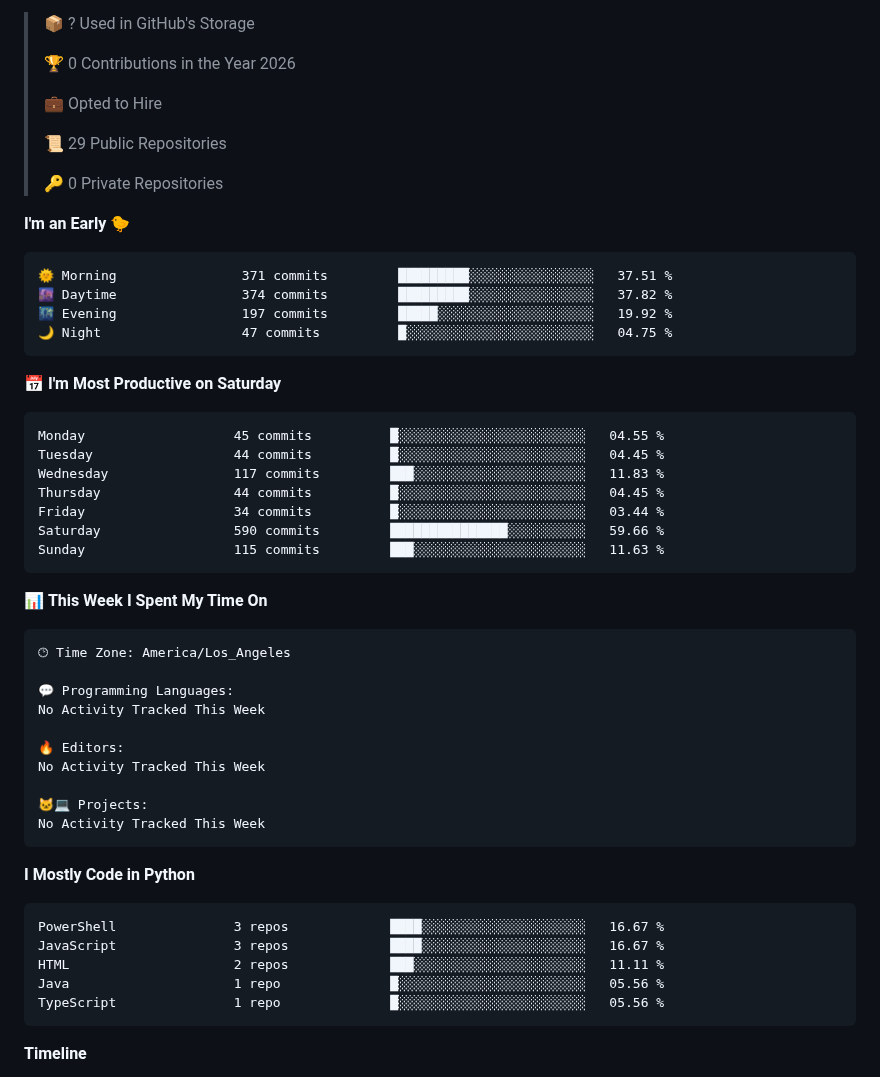
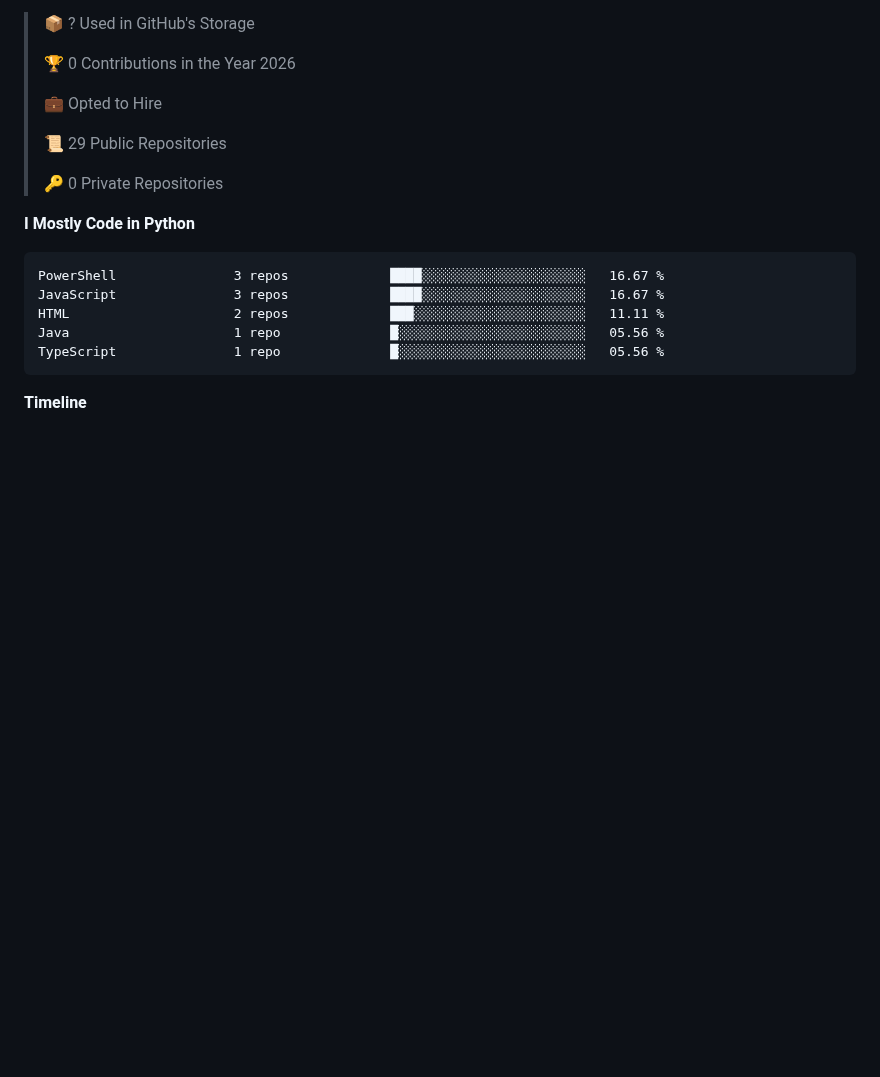
Before and after one commit to POWDER-RANGER/POWDER-RANGER, a Markdown page: README.md, the part around one of its changes. Drawn GitHub-style; blank space fills up the shorter version.

Commit message:
chore: update WakaTime stats

````diff
--- a/README.md
+++ b/README.md
@@ -184,42 +182,6 @@ Thank you to our amazing sponsors who make this work possible! 🙏
  >
 > 🔑 0 Private Repositories
  >
-**I'm an Early 🐤**
-
-```text
-🌞 Morning                371 commits         █████████░░░░░░░░░░░░░░░░   37.51 %
-🌆 Daytime                374 commits         █████████░░░░░░░░░░░░░░░░   37.82 %
-🌃 Evening                197 commits         █████░░░░░░░░░░░░░░░░░░░░   19.92 %
-🌙 Night                  47 commits          █░░░░░░░░░░░░░░░░░░░░░░░░   04.75 %
-```
-📅 **I'm Most Productive on Saturday**
-
-```text
-Monday                   45 commits          █░░░░░░░░░░░░░░░░░░░░░░░░   04.55 %
-Tuesday                  44 commits          █░░░░░░░░░░░░░░░░░░░░░░░░   04.45 %
-Wednesday                117 commits         ███░░░░░░░░░░░░░░░░░░░░░░   11.83 %
-Thursday                 44 commits          █░░░░░░░░░░░░░░░░░░░░░░░░   04.45 %
-Friday                   34 commits          █░░░░░░░░░░░░░░░░░░░░░░░░   03.44 %
-Saturday                 590 commits         ███████████████░░░░░░░░░░   59.66 %
-Sunday                   115 commits         ███░░░░░░░░░░░░░░░░░░░░░░   11.63 %
-```
-
-
-📊 **This Week I Spent My Time On**
-
-```text
-🕑︎ Time Zone: America/Los_Angeles
-
-💬 Programming Languages:
-No Activity Tracked This Week
-
-🔥 Editors:
-No Activity Tracked This Week
-
-🐱‍💻 Projects:
-No Activity Tracked This Week
-```
-
 **I Mostly Code in Python**
 
 ```text
````
Also changed, not shown: other parts of README.md (+1 -3 lines).
